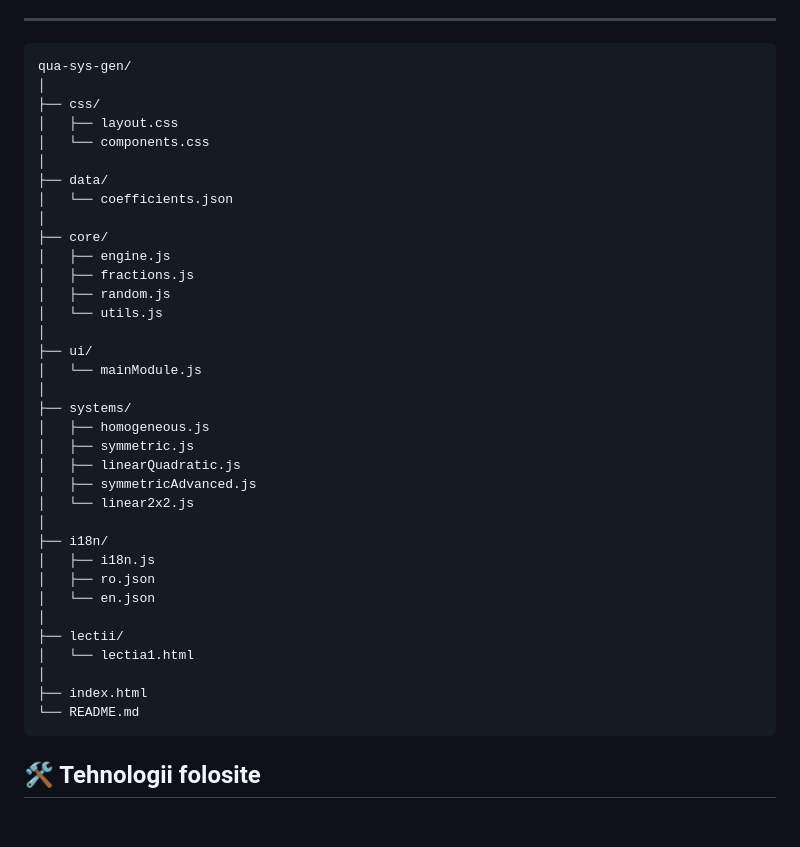
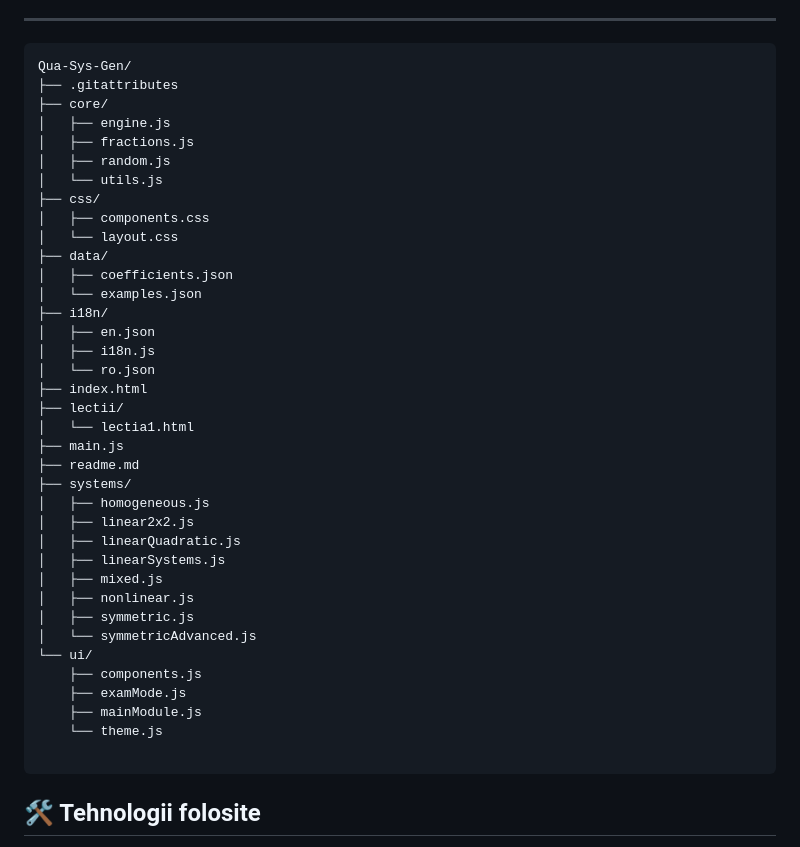
Before and after one commit to exceliorxtreme/Qua-Sys-Gen, a Markdown page: readme.md, the part around the change. Rendered like a GitHub page; blank space fills up the shorter version.

````diff
--- a/readme.md
+++ b/readme.md
@@ -23,41 +23,43 @@ Proiectul generează automat sisteme omogene, simetrice și liniare‑pătratice
 - **Suport RO/EN** (i18n complet)
 ---
 ```
-qua-sys-gen/
-│
-├── css/
-│   ├── layout.css
-│   └── components.css
-│
-├── data/
-│   └── coefficients.json
-│
+Qua-Sys-Gen/
+├── .gitattributes
 ├── core/
 │   ├── engine.js
 │   ├── fractions.js
 │   ├── random.js
 │   └── utils.js
-│
-├── ui/
-│   └── mainModule.js
-│
+├── css/
+│   ├── components.css
+│   └── layout.css
+├── data/
+│   ├── coefficients.json
+│   └── examples.json
+├── i18n/
+│   ├── en.json
+│   ├── i18n.js
+│   └── ro.json
+├── index.html
+├── lectii/
+│   └── lectia1.html
+├── main.js
+├── readme.md
 ├── systems/
 │   ├── homogeneous.js
+│   ├── linear2x2.js
+│   ├── linearQuadratic.js
+│   ├── linearSystems.js
+│   ├── mixed.js
+│   ├── nonlinear.js
 │   ├── symmetric.js
-│   ├── linearQuadratic.js
-│   ├── symmetricAdvanced.js
-│   └── linear2x2.js
-│
-├── i18n/
-│   ├── i18n.js
-│   ├── ro.json
-│   └── en.json
-│
-├── lectii/
-│   └── lectia1.html
-│
-├── index.html
-└── README.md
+│   └── symmetricAdvanced.js
+└── ui/
+    ├── components.js
+    ├── examMode.js
+    ├── mainModule.js
+    └── theme.js
+
 ```
 
 ## 🛠 Tehnologii folosite
````
